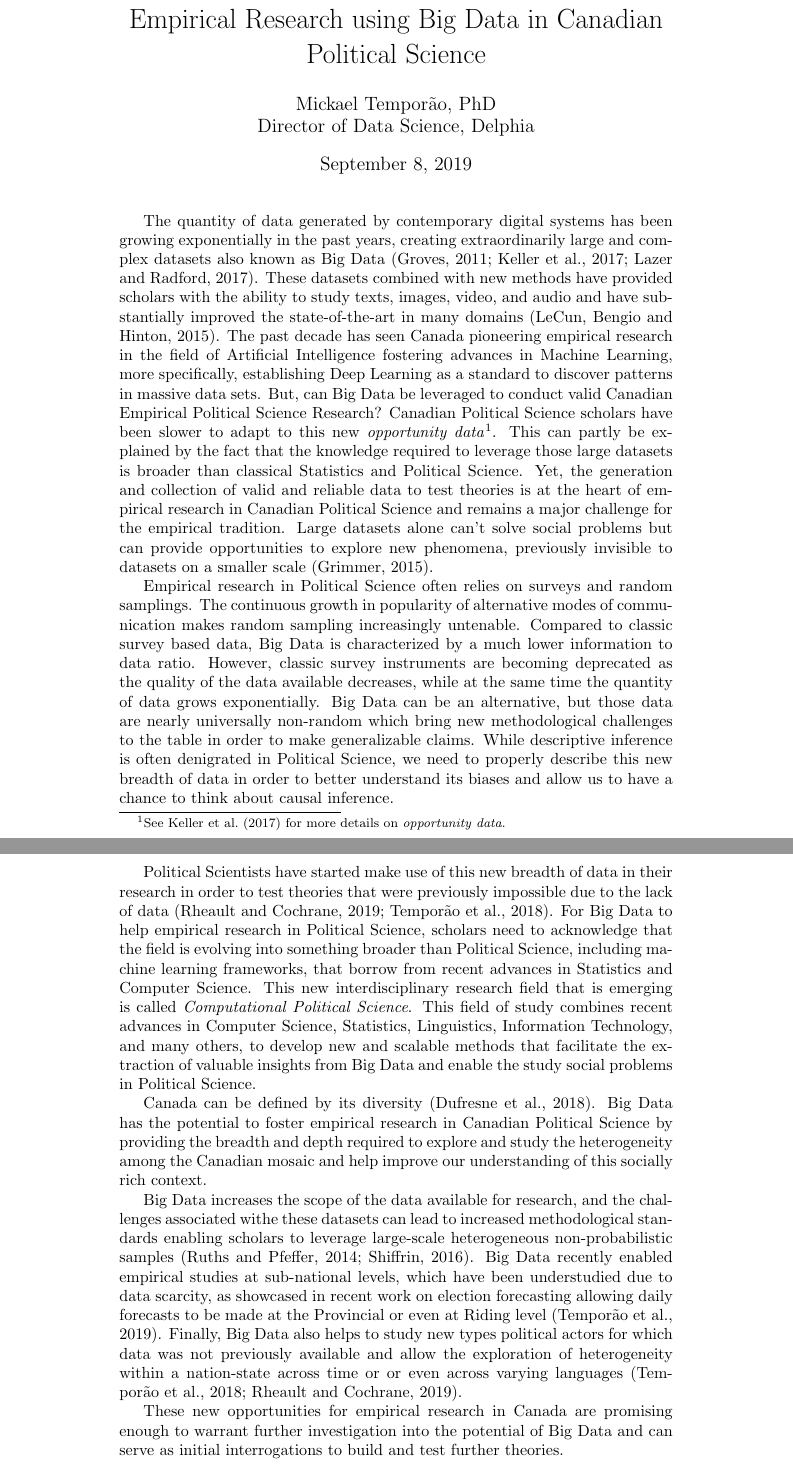
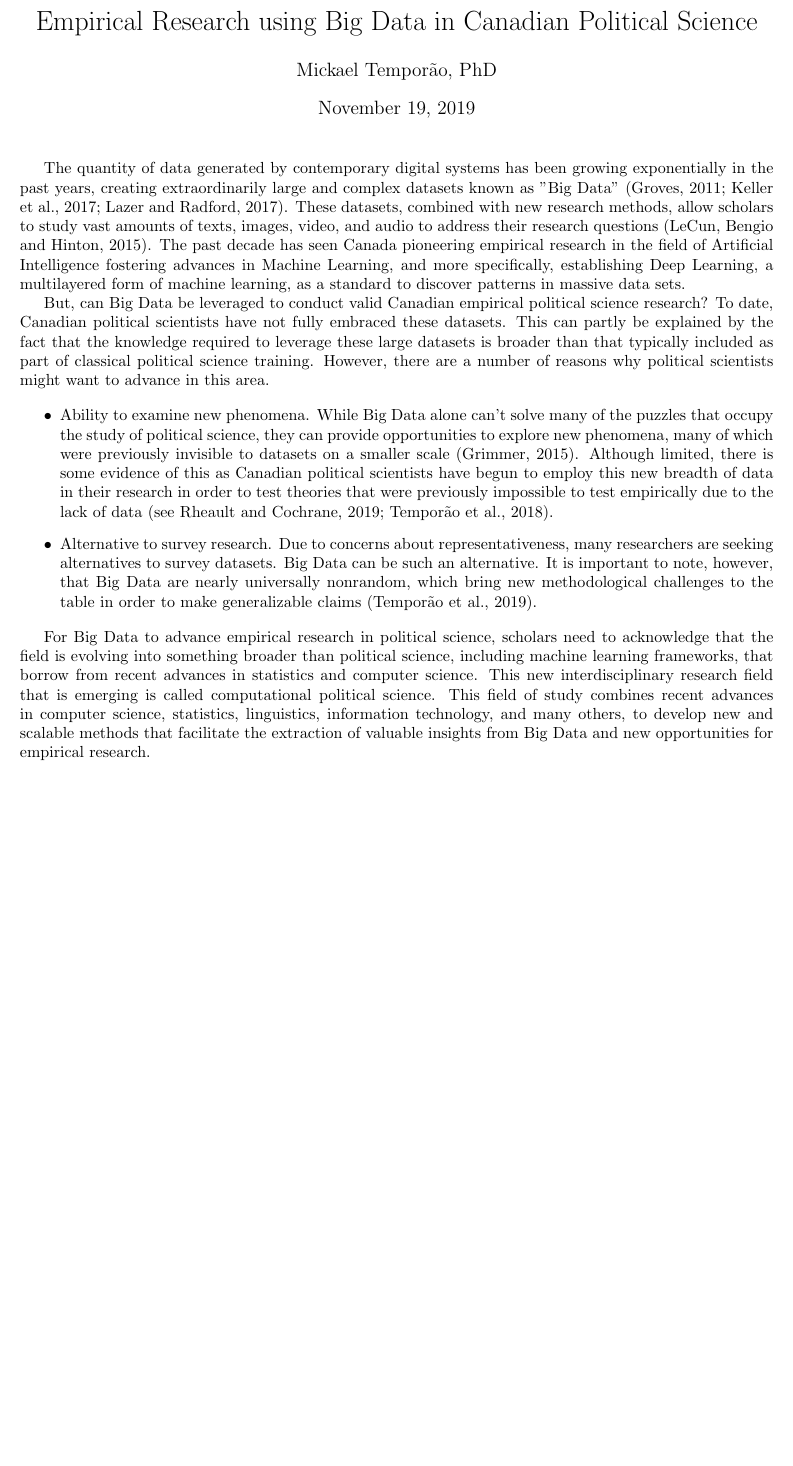
Before and after one commit to mickaeltemporao/explorations-4ed-cerps-big_data, a LaTeX document (main.tex): two parts of pages 1 and 2 of 3 before the commit and part of page 1 of 2 after it, the two joined at a grey line, cut so that both start at the same text, the shorter picture padded with empty space. The pictures show the PDF file main.pdf that the author committed with the source.

Commit message:
revisions

```diff
--- a/main.tex
+++ b/main.tex
@@ -1,40 +1,27 @@
 \documentclass{article}
 \usepackage[]{natbib}
+\usepackage{geometry}
+\geometry{margin=1in}
 
-\author{Mickael Temporão, PhD \\ Director of Data Science, Delphia}
+\author{Mickael Temporão, PhD}
 \title{Empirical Research using Big Data in Canadian Political Science}
 
 \begin{document}
 \maketitle
 
-The quantity of data generated by contemporary digital systems has been growing exponentially in the past years, creating extraordinarily large and complex datasets also known as Big Data \citep{groves2011three, keller2017evolution, lazer2017data}.
-These datasets combined with new methods have provided scholars with the ability to study texts, images, video, and audio and have substantially improved the state-of-the-art in many domains \citep{lecun2015deep}.
-The past decade has seen Canada pioneering empirical research in the field of Artificial Intelligence fostering advances in Machine Learning, more specifically, establishing Deep Learning as a standard to discover patterns in massive data sets.
-But, can Big Data be leveraged to conduct valid Canadian Empirical Political Science Research?
-Canadian Political Science scholars have been slower to adapt to this new \textit{opportunity data}\footnote{See \citet{keller2017evolution} for more details on \textit{opportunity data}.}. This can partly be explained by the fact that the knowledge required to leverage those large datasets is broader than classical Statistics and Political Science.
-Yet, the generation and collection of valid and reliable data to test theories is at the heart of empirical research in Canadian Political Science and remains a major challenge for the empirical tradition.
-Large datasets alone can't solve social problems but can provide opportunities to explore new phenomena, previously invisible to datasets on a smaller scale \citep{grimmer2015we}.
+The quantity of data generated by contemporary digital systems has been growing exponentially in the past years, creating extraordinarily large and complex datasets known as "Big Data" \citep{groves2011three, keller2017evolution, lazer2017data}.
+These datasets, combined with new research methods, allow scholars to study vast amounts of texts, images, video, and audio to address their research questions \citep{lecun2015deep}.
+The past decade has seen Canada pioneering empirical research in the field of Artificial Intelligence fostering advances in Machine Learning, and more specifically, establishing Deep Learning, a multilayered form of machine learning, as a standard to discover patterns in massive data sets.
 
-Empirical research in Political Science often relies on surveys and random samplings.
-The continuous growth in popularity of alternative modes of communication makes random sampling increasingly untenable.
-Compared to classic survey based data, Big Data is characterized by a much lower information to data ratio.
-However, classic survey instruments are becoming deprecated as the quality of the data available decreases, while at the same time the quantity of data grows exponentially.
-Big Data can be an alternative, but those data are nearly universally non-random which bring new methodological challenges to the table in order to make generalizable claims.
-While descriptive inference is often denigrated in Political Science, we need to properly describe this new breadth of data in order to better understand its biases and allow us to have a chance to think about causal inference.
+But, can Big Data be leveraged to conduct valid Canadian empirical political science research?  To date, Canadian political scientists have not fully embraced these datasets. This can partly be explained by the fact that the knowledge required to leverage these large datasets is broader than that typically included as part of classical political science training. However, there are a number of reasons why political scientists might want to advance in this area.
 
-Political Scientists have started make use of this new breadth of data in their research in order to test theories that were previously impossible due to the lack of data \citep{rheault2019word, temporao2018ideological}.
-For Big Data to help empirical research in Political Science, scholars need to acknowledge that the field is evolving into something broader than Political Science, including machine learning frameworks, that borrow from recent advances in Statistics and Computer Science.
-This new interdisciplinary research field that is emerging is called \textit{Computational Political Science}.
-This field of study combines recent advances in Computer Science, Statistics, Linguistics, Information Technology, and many others, to develop new and scalable methods that facilitate the extraction of valuable insights from Big Data and enable the study social problems in Political Science.
+\begin{itemize}
+    \item Ability to examine new phenomena. While Big Data alone can’t solve many of the puzzles that occupy the study of political science, they can provide opportunities to explore new phenomena, many of which were previously invisible to datasets on a smaller scale \citep{grimmer2015we}. Although limited, there is some evidence of this as Canadian political scientists have begun to employ this new breadth of data in their research in order to test theories that were previously impossible to test empirically due to the lack of data \citep[see][]{rheault2019word, temporao2018ideological}.
 
-Canada can be defined by its diversity \citep{dufresne2018symbolic}.
-Big Data has the potential to foster empirical research in Canadian Political Science by providing the breadth and depth required to explore and study the heterogeneity among the Canadian mosaic and help improve our understanding of this socially rich context.
+    \item Alternative to survey research. Due to concerns about representativeness, many researchers are seeking alternatives to survey datasets. Big Data can be such an alternative. It is important to note, however, that Big Data are nearly universally nonrandom, which bring new methodological challenges to the table in order to make generalizable claims \citep{temporao2019crowdsourcing}.
+\end{itemize}
 
-Big Data increases the scope of the data available for research, and the challenges associated withe these datasets can lead to increased methodological standards enabling scholars to leverage large-scale heterogeneous non-probabilistic samples \citep{ruths2014social, shiffrin2016drawing}.
-Big Data recently enabled empirical studies at sub-national levels, which have been understudied due to data scarcity, as showcased in recent work on election forecasting allowing daily forecasts to be made at the Provincial or even at Riding level \citep{temporao2019crowdsourcing}.
-Finally, Big Data also helps to study new types political actors for which data was not previously available and allow the exploration of heterogeneity within a nation-state across time or or even across varying languages \citep{temporao2018ideological, rheault2019word}.
-
-These new opportunities for empirical research in Canada are promising enough to warrant further investigation into the potential of Big Data and can serve as initial interrogations to build and test further theories.
+For Big Data to advance empirical research in political science, scholars need to acknowledge that the field is evolving into something broader than political science, including machine learning frameworks, that borrow from recent advances in statistics and computer science. This new interdisciplinary research field that is emerging is called computational political science. This field of study combines recent advances in computer science, statistics, linguistics, information technology, and many others, to develop new and scalable methods that facilitate the extraction of valuable insights from Big Data and new opportunities for empirical research.
 
 \newpage
 \bibliographystyle{apsr}
```
Also changed, not shown: main.pdf.
